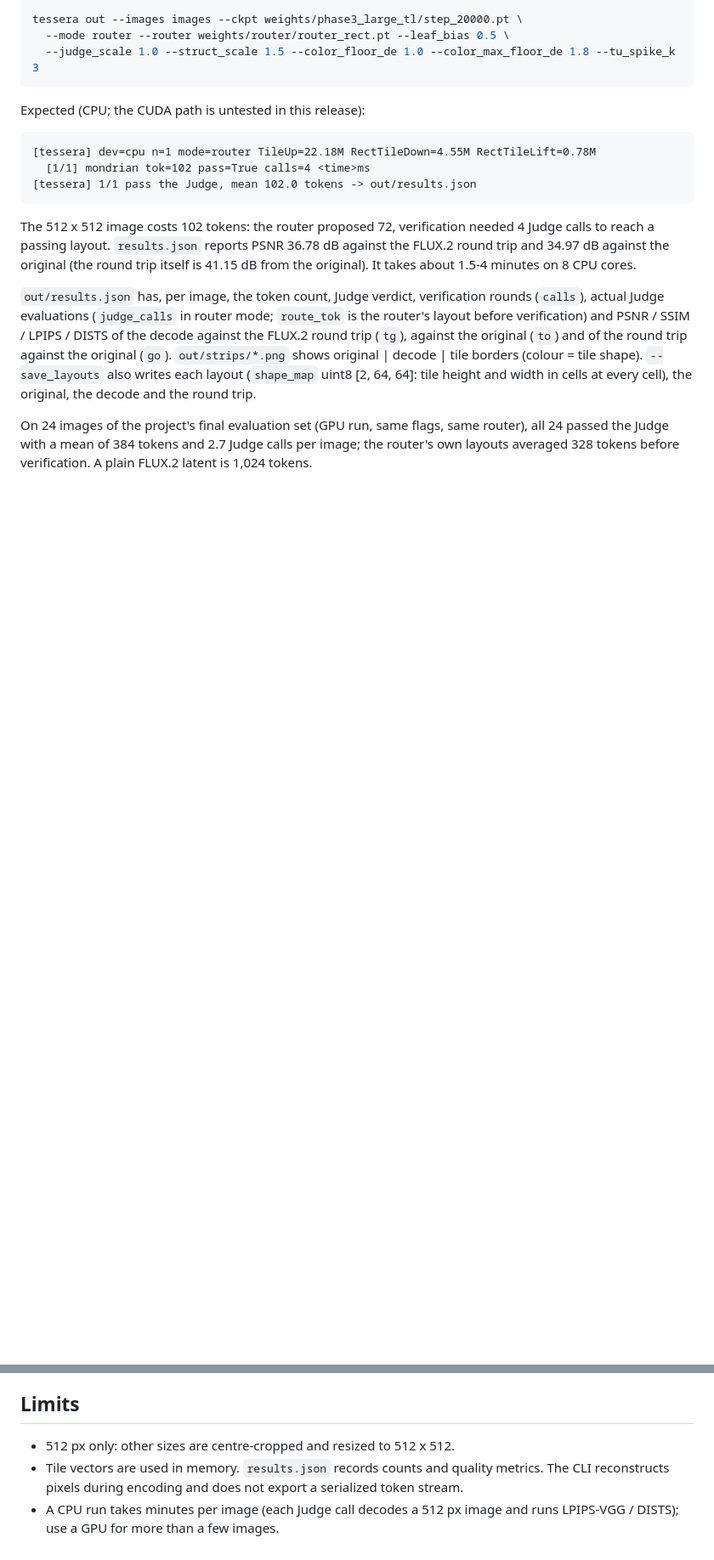
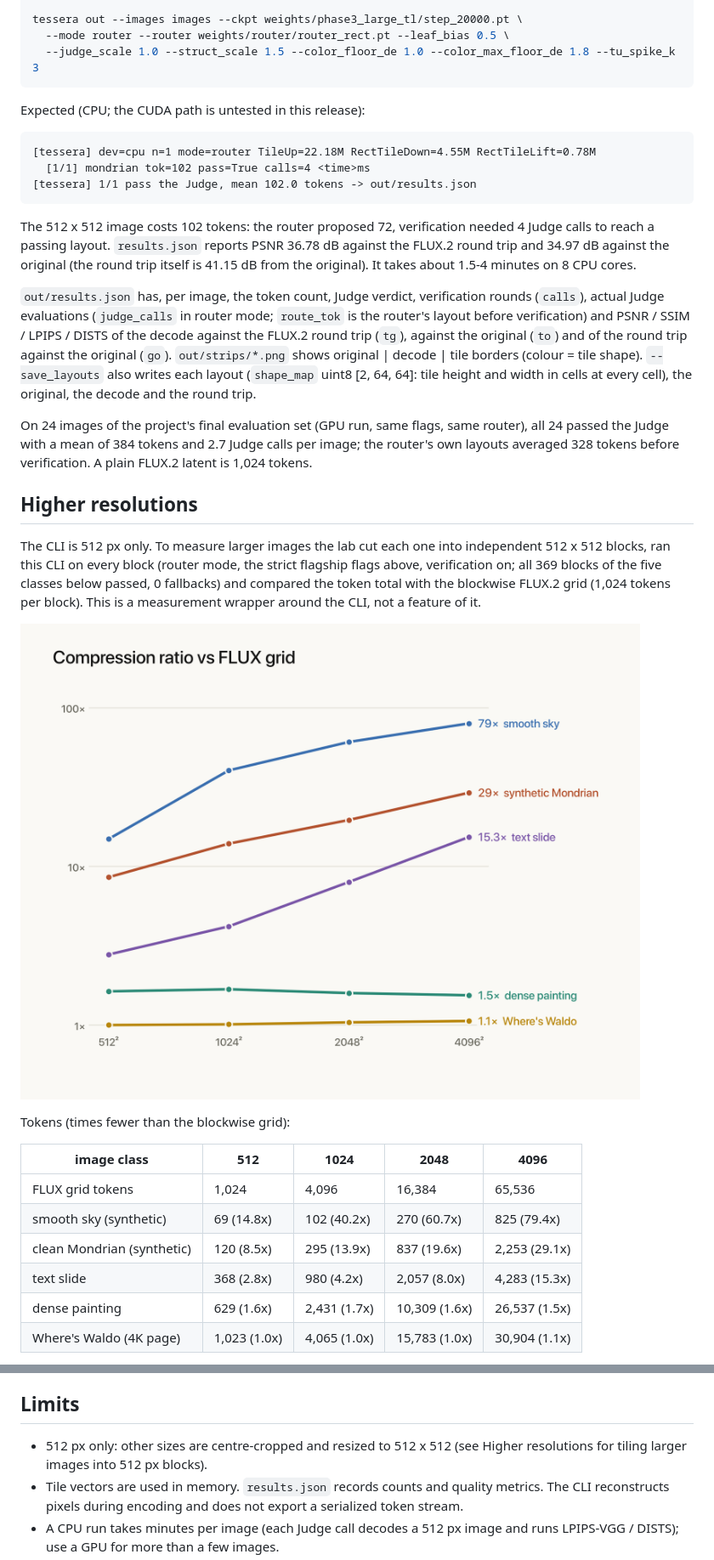
Before and after one commit to kelechi-c/tessera, a Markdown page: README.md, 2 parts joined by grey strips. Shown at 85% size. Drawn GitHub-style; pictures changed too: docs/images/resolution-ladder.png (added); blank space fills up the shorter version.

Commit message:
[docs] README: higher-resolution ladder (512 to 4096 px, blockwise), table, charts and caveats

```diff
--- a/README.md
+++ b/README.md
@@ -87,3 +87,20 @@ decode and the round trip.
 On 24 images of the project's final evaluation set (GPU run, same flags, same router), all 24 passed the Judge with a mean of 384 tokens and
 2.7 Judge calls per image; the router's own layouts averaged 328 tokens before verification.  A plain FLUX.2 latent is 1,024 tokens.
 
+## Higher resolutions
+
+The CLI is 512 px only. To measure larger images the lab cut each one into independent 512 x 512 blocks, ran this CLI on every block (router mode, the strict flagship flags above, verification on; all 369 blocks of the five classes below passed, 0 fallbacks) and compared the token total with the blockwise FLUX.2 grid (1,024 tokens per block). This is a measurement wrapper around the CLI, not a feature of it.
+
+![Compression ratio against the FLUX grid, 512 to 4096 px](docs/images/resolution-ladder.png)
+
+Tokens (times fewer than the blockwise grid):
+
+| image class | 512 | 1024 | 2048 | 4096 |
+|---|---|---|---|---|
+| FLUX grid tokens | 1,024 | 4,096 | 16,384 | 65,536 |
+| smooth sky (synthetic) | 69 (14.8x) | 102 (40.2x) | 270 (60.7x) | 825 (79.4x) |
+| clean Mondrian (synthetic) | 120 (8.5x) | 295 (13.9x) | 837 (19.6x) | 2,253 (29.1x) |
+| text slide | 368 (2.8x) | 980 (4.2x) | 2,057 (8.0x) | 4,283 (15.3x) |
+| dense painting | 629 (1.6x) | 2,431 (1.7x) | 10,309 (1.6x) | 26,537 (1.5x) |
+| Where's Waldo (4K page) | 1,023 (1.0x) | 4,065 (1.0x) | 15,783 (1.0x) | 30,904 (1.1x) |
+
@@ -104,7 +134,7 @@ On 24 images of the project's final evaluation set (GPU run, same flags, same ro
 
 ## Limits
 
-- 512 px only: other sizes are centre-cropped and resized to 512 x 512.
+- 512 px only: other sizes are centre-cropped and resized to 512 x 512 (see Higher resolutions for tiling larger images into 512 px blocks).
 - Tile vectors are used in memory. `results.json` records counts and quality metrics. The CLI reconstructs pixels during encoding and does not export a serialized token stream.
 - A CPU run takes minutes per image (each Judge call decodes a 512 px image and runs LPIPS-VGG / DISTS); use a GPU for more than a few images.
 - The Judge measures *excess* error: the decode's error against the original minus the FLUX.2 round trip's own error, so the round trip is the quality ceiling. The `go` metrics report the grid’s own reconstruction error against the source. A Judge pass indicates that the configured thresholds were met.  Fine text and photographed paintings keep many tokens.
```
Also changed, not shown: other parts of README.md (+13 -0 lines), docs/images/resolution-mondrian-vs-waldo.png (added).
